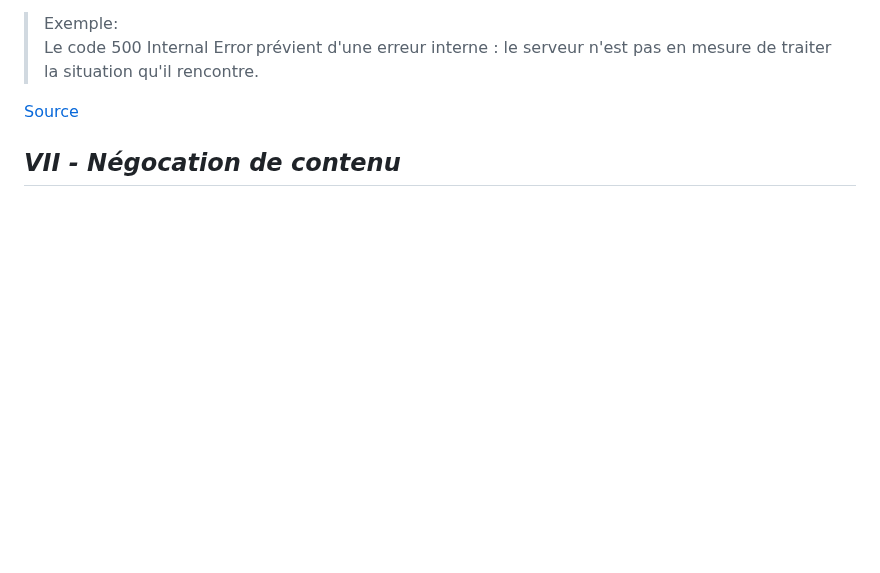
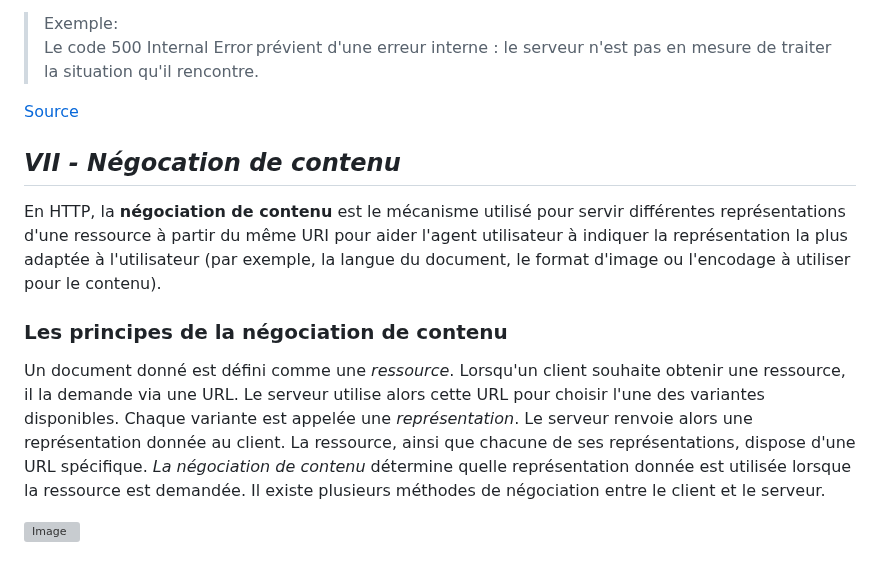
Before and after one commit to Dylan-MARIE/Bloc1-SLAM, a Markdown page: documents.md, the part around the change. GitHub-like rendering; blank space fills up the shorter version; grey boxes are pictures that could not be loaded.

```diff
--- a/documents.md
+++ b/documents.md
@@ -197,3 +197,11 @@ Les codes de statut de réponse débutant par le chiffre **5** servent à inform
 
 
 ## *VII - Négocation de contenu*
+
+En HTTP, la **négociation de contenu** est le mécanisme utilisé pour servir différentes représentations d'une ressource à partir du même URI pour aider l'agent utilisateur à indiquer la représentation la plus adaptée à l'utilisateur (par exemple, la langue du document, le format d'image ou l'encodage à utiliser pour le contenu).
+
+### Les principes de la négociation de contenu
+
+Un document donné est défini comme une *ressource*. Lorsqu'un client souhaite obtenir une ressource, il la demande via une URL. Le serveur utilise alors cette URL pour choisir l'une des variantes disponibles. Chaque variante est appelée une *représentation*. Le serveur renvoie alors une représentation donnée au client. La ressource, ainsi que chacune de ses représentations, dispose d'une URL spécifique. *La négociation de contenu* détermine quelle représentation donnée est utilisée lorsque la ressource est demandée. Il existe plusieurs méthodes de négociation entre le client et le serveur.
+
+![Image](https://developer.mozilla.org/fr/docs/Web/HTTP/Content_negotiation/httpnego.png)
```
